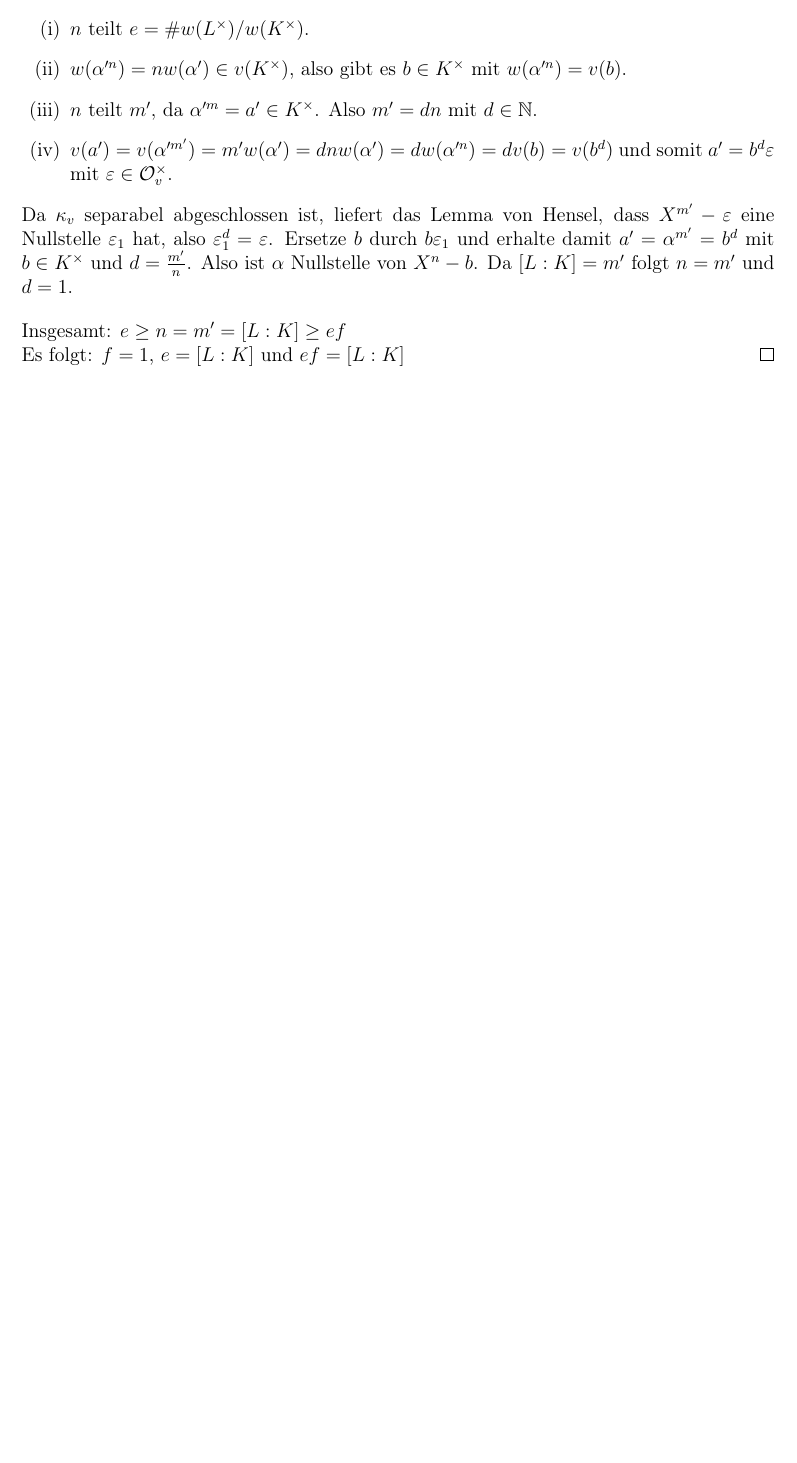
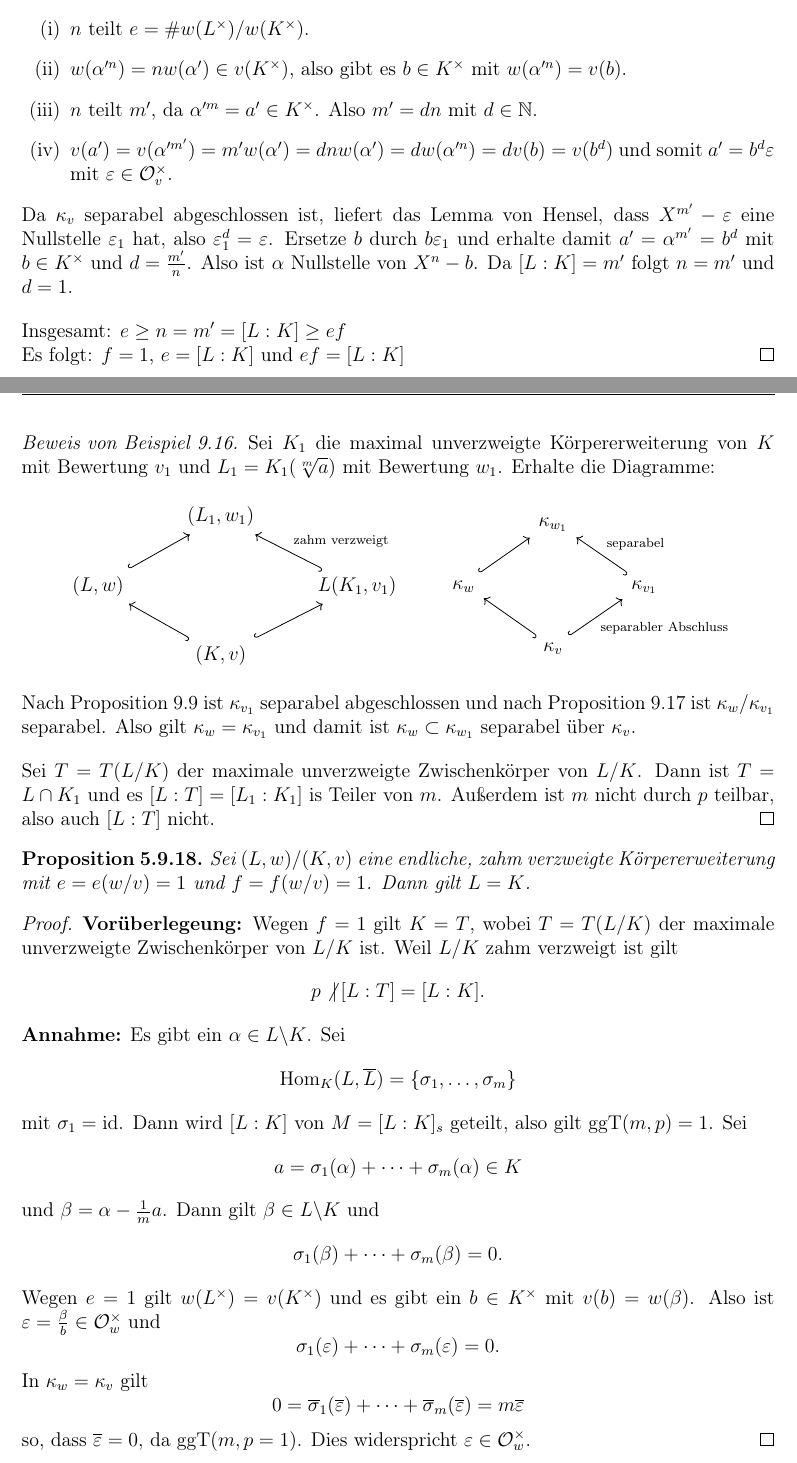
Before and after one commit to ricardo-schnur/algebraic_number_theory, a LaTeX thesis (document.tex, which reads content/ANT2/18_Juni.tex, content/ANT2/20_Juni.tex): part of page 136 of 136 before the commit and two parts of pages 136 and 137 of 142 after it, the two joined at a grey line, cut so that both start at the same text, the shorter picture padded with empty space. The pictures show the PDF file document.pdf that the author committed with the source.

Commit message:
This week's notes

```diff
--- /dev/null
+++ b/content/ANT2/18_Juni.tex
@@ -0,0 +1,10 @@
+% !TeX spellcheck = de_DE
+\rhead{18 Juni 2018}
+
+\begin{proof}[Beweis von Beispiel 9.16]
+	Sei $K_1$ die maximal unverzweigte Körpererweiterung von $K$ mit Bewertung $v_1$
+	und $L_1 = K_1(\sqrt[m]{a})$ mit Bewertung $w_1$. Erhalte die Diagramme:
+	\[\begin{tikzcd}
+	& (L_1,w_1) & \\
+	(L,w)
+	\arrow[hook]{ur}
@@ -0,0 +31,52 @@
+	\end{tikzcd}
+	\]
+	Nach Proposition 9.9 ist $\kappa_{v_1}$ separabel abgeschlossen und nach Proposition 9.17 ist $\kappa_{w} / \kappa_{v_1}$ separabel. Also gilt $\kappa_{w}=\kappa_{v_1}$ und damit ist
+	$\kappa_{w} \subset \kappa_{w_1}$ separabel über $\kappa_{v}$.
+
+	\bigskip Sei $T=T(L/K)$ der maximale unverzweigte Zwischenkörper von $L/K$. Dann ist $T= L \cap K_1$ und es $[L:T] = [L_1:K_1]$ is Teiler von $m$. Außerdem ist $m$ nicht durch $p$ teilbar, also auch $[L:T]$ nicht.
+\end{proof}
+
+\begin{Prop}
+	Sei $(L,w) / (K,v)$ eine endliche, zahm verzweigte Körpererweiterung mit
+	$e=e(w/v) =1$ und $f=f(w/v) = 1$. Dann gilt $L=K$.
+\end{Prop}
+
+\begin{proof}
+	\textbf{Vorüberlegeung:} Wegen $f=1$ gilt $K=T$, wobei $T=T(L/K)$ der maximale unverzweigte Zwischenkörper von $L/K$ ist. Weil $L/K$ zahm verzweigt ist gilt
+	\[ p \not| \, [L:T] = [L:K].
+	\]
+
+	\textbf{Annahme:} Es gibt ein $\alpha \in L \bs K$. Sei
+	\[ \Hom_K(L, \overline{L}) = \left\{ \sigma_1, \dots, \sigma_m \right\}
+	\]
+	mit $\sigma_1 = \id$. Dann wird $[L:K]$ von $M=[L:K]_s$ geteilt, also gilt $\ggT(m,p)=1$.
+	Sei
+	\[a = \sigma_1(\alpha) + \dots + \sigma_m(\alpha) \in K
+	\]
+	und $\beta = \alpha - \frac{1}{m} a$.
+	Dann gilt $\beta \in L \bs K$ und
+	\[\sigma_1(\beta) + \dots + \sigma_m(\beta) = 0.
+	\]
+	Wegen $e=1$ gilt $w(L^\times) = v(K^\times)$ und es gibt ein $b \in K^\times$ mit $v(b)=w(\beta)$.
+	Also ist $\varepsilon = \frac{\beta}{b} \in \O_w^\times$ und
+	\[ \sigma_1(\varepsilon) + \dots + \sigma_m(\varepsilon) = 0.
+	\]
+	In $\kappa_w = \kappa_v$ gilt
+	\[ 0 = \overline{\sigma}_1(\overline{\varepsilon}) + \cdots + \overline{\sigma}_m(\overline{\varepsilon})
+	= m \overline{\varepsilon}
+	\]
+	so, dass $\overline{\varepsilon} = 0$, da $\ggT(m,p =1)$. Dies widerspricht $\varepsilon \in \O_w^\times$.
+\end{proof}
+
+
+\begin{Prop}
+	Sei $(L,w) / (K,v)$ eine endliche Körpererweiterung. Dann ist $L/K$ zahm verzweigt genau dann, wenn $a_1,\dots, a_n \in T= T(L/K)$ und $m_1,\dots, m_n \in \N$ mit $\ggT(m_i,p) =1$ existieren so, dass
+		\[ L = T(\sqrt[m_1]{a_1}, \dots, \sqrt[m_n]{a_n}).
+		\]
+	In diesem Fall gilt
+	\[ [L:K] = e(L/K) f(L/K).
+	\]
+\end{Prop}
+
+\begin{proof}
+	\enquote{$\Rightarrow$} Sei $L/K$ zahm verzweigt.
@@ -0,0 +88,3 @@
+	\begin{align*}
+	[L:K]
+	&=[L:T] [T:K]
@@ -0,0 +99,18 @@
+	\[ L' = K(\sqrt[m_1]{a_1}, \dots, \sqrt[m_n]{a_n})
+	\]
+	gilt $w(L'^\times) = w(L^\times)$. Seien $w_1,\dots,w_n$ ein System von Nebenklassenvertretern von $w(L^\times) / v(K^\times)$. Es gilt für die Ordnung $m_i = \ord ( \overline{w}_i )$ von $\overline{w}_i$ in $w(L^\times) / v(K^\times)$:
+	\[  \ord ( \overline{w}_i ) \text{ teilt } w(L^\times) / v(K^\times) = e(L/K)
+	\]
+
+	Außerdem gilt
+	\begin{align*}
+	w(L^\times)
+	&= \frac{1}{[L:K]} v \left( \Norm_{L/K}(K^\times) \right)
+	\subset \frac{1}{[L:K]} v \left( K^\times \right)
+	\end{align*}
+	so, dass $[L:K]$ von  $w(L^\times) / v(K^\times)$ geteilt wird.
+	$m_i = \ord ( \overline{w}_i )$ teilt also $[L:K]$ und ist damit teilerfremd zu $p$.
+	Wähle $\gamma_1,\dots,\gamma_n \in L^\times$ mit $w(\gamma_i) = w_i$.
+	Dann ist
+	\[ w \left( \gamma_i^{m_i} \right)
+	=m_i w(\gamma_i)
@@ -0,0 +126,4 @@
+	\begin{align*}
+	\alpha_i^{m_i}
+	&= \gamma_i^{m_i} \beta_i^{-m_i}
+	=c_i \varepsilon_i\beta_i^{-m_i}
@@ -0,0 +154,10 @@
+	\[ L_j = K\left( \sqrt[m_1]{a_1}, \dots, \sqrt[m_j]{a_j} \right)
+	\]
+	mit $w|_{L_j} = w_j$. Für $j=1$ ist $e_1 = e(w_1/v)$. Es gilt
+	$w\left( \sqrt[m_1]{a_1} \right) = w_1$ und $m_1 = \ord (\overline{w}_1)$ teilt $e(w_1/v)$, also
+	\[ e_1 \geq m_1 \geq [L_1:K].
+	\]
+	Der Induktionsschritt $j\to j+1$ folgt aus der Multiplikativität vom Grad und vom Verzweigungsindex.
+
+	\bigskip \enquote{$\Leftarrow$} Folgt aus Beispiel 9.16.
+\end{proof}
--- /dev/null
+++ b/content/ANT2/20_Juni.tex
@@ -0,0 +1,9 @@
+% !TeX spellcheck = de_DE
+\rhead{20 Juni 2018}
+
+
+\begin{Prop}
+	\begin{enumerate}[(i)]
+		\item Seien $L/K$ und $K'/K$ Körpererweiterungen im algebraischen Abschluss von $K$ und $L'=LK'$.Ist $L/K$ zahm verzweigt, so auch $L'/K'$.
+		\item Ist $K\subset L \subset L'$ eine Kette von Körpererweiterungen, so gilt:
+		\[ L'/K \text{ zahm verzweigt} \qquad \Leftrightarrow \qquad L'/L \text{ und } L/K \text{ zahm verzweigt}
@@ -0,0 +18,2 @@
+	L
+	\arrow[hook]{r}
@@ -0,0 +31,13 @@
+	& K'
+	\arrow[hook]{u}
+	\end{tikzcd}
+	\]
+	Nach Proposition 9.5 ist $TK'$ unverzweigt über $K'$, also
+	\[ T \subset TK' \subset T',
+	\]
+	da $T'$ der maximale unverzweigte Zwischenkörper von $L'/K'$ ist.
+	Da $L/K$ zahm verzweigt ist, gibt es nach Proposition 9.19 Elemente $a_1, \dots, a_r \in T$ und nicht durch $p$ teilbare $m_1, \dots, m_r \in \N$ so, dass
+	\[ L = T \left( \sqrt[m_1]{a_1}, \dots, \sqrt[m_r]{a_r} \right).
+	\]
+	Also gilt
+	\[ L'=LK = T'\left( \sqrt[m_1]{a_1}, \dots, \sqrt[m_r]{a_r} \right).
@@ -0,0 +71 @@
+	und
@@ -0,0 +79 @@
+	$w(V^\times)=w(L^\times)^{(p)}$ und $W(V/K) = W(L/K)^{[p]}$.
@@ -0,0 +84,7 @@
+	\[ [V:T] = e(V/T) = e(V/K),
+	\]
+	und $[V:T]$ ist nicht durch $p$ teilbar.
+
+	\bigskip \enquote{$\subset$} Sei $w \in w(V^\times)$. Für das Bild $\overline{w}$ von $w$ in
+	$W(V/K)= w(L^\times) / v(K^\times)$ gilt $\ord(\overline{w})$ teilt
+	\[ \# W(V/K) = e(V/K) = [V:T],
@@ -0,0 +100,8 @@
+	\begin{enumerate}[(i)]
+		\item $K \subset T \subset V \subset L$
+		\item $\kappa_v \subset \kappa_{w_T} = \kappa_{w_V} \subset \kappa_w$
+
+		Hierbei ist $\kappa_{w_T}$ der separable Abschluss von $\kappa_v$ n $\kappa_w$ und
+		$[\kappa_{w_T}: \kappa_v] = [T:K]$.
+		\item $v(K^\times) = w(T^\times) \subset w(V^\times)
+		= w(L^\times)^{(p)} \subset w(L^\times)$
@@ -0,0 +116,4 @@
+	\[ [V:T] = e(V/T)f(V/T) = \#W(V/T).
+	\]
+	Weiter gilt
+	\[ W(V/T)=W(V/K)=W(L/K)^{[p]}.
@@ -0,0 +126 @@
+	\begin{enumerate}[(i)]
@@ -0,0 +135,6 @@
+		\item $[\Q_p\left( \zeta_{p^k} \right):\Q_p] = \varphi(p^k) = p^{k-1}(p-1)$
+		\item $e=e(L/K)=[L:K]=p^{k-1}(p-1)$
+		\item $f=1$
+	\end{itemize}
+	Insbesondere:
+	\begin{enumerate}[(i)]
@@ -0,0 +145,7 @@
+	Bestimmung von $V=V \left(  \Q_p\left( \zeta_{p^k} \right)/\Q_p  \right)$:
+
+	Sei $\zeta_p = \left( \zeta_{p^k} \right)^{p^{k-1}}$ und somit primitive $p$-te Einheitswurzel.
+	Nach (ii) ist $\Q_p\left( \zeta_p \right)/\Q_p$ zahm verzweigter Zwischenkörper von $\Q_p\left( \zeta_{p^k} \right)/\Q_p$. Nach Korollar 9.25 ist
+	\[ [V:\Q_p] = p-1
+	\]
+	und damit $V=\Q_P(\zeta_p)$.
@@ -0,0 +157,2 @@
+	\[ K = \Q_p \subsetneq T=T(L/K) = \Q_p(\zeta_{n'}) \subsetneq V=V(L/K)=T(\zeta_p)
+	\subset \Q_p(\zeta_n) = L
@@ -0,0 +164,4 @@
+	\[ [\Q_p(\zeta_n):T] = [\Q_p\left( \zeta_{p^k} \right) : \Q_p ]
+	= \varphi(p^k) = p^{k-1}(p-1).
+	\]
+	Es gilt
```
Also changed, not shown: content/ANT2/13_Juni.tex (+0 -1 lines), document.tex (+2 -0 lines), document.pdf, content/ANT2/18_Juni.tex (66 more changed lines), content/ANT2/20_Juni.tex (115 more changed lines), 2 other files.
